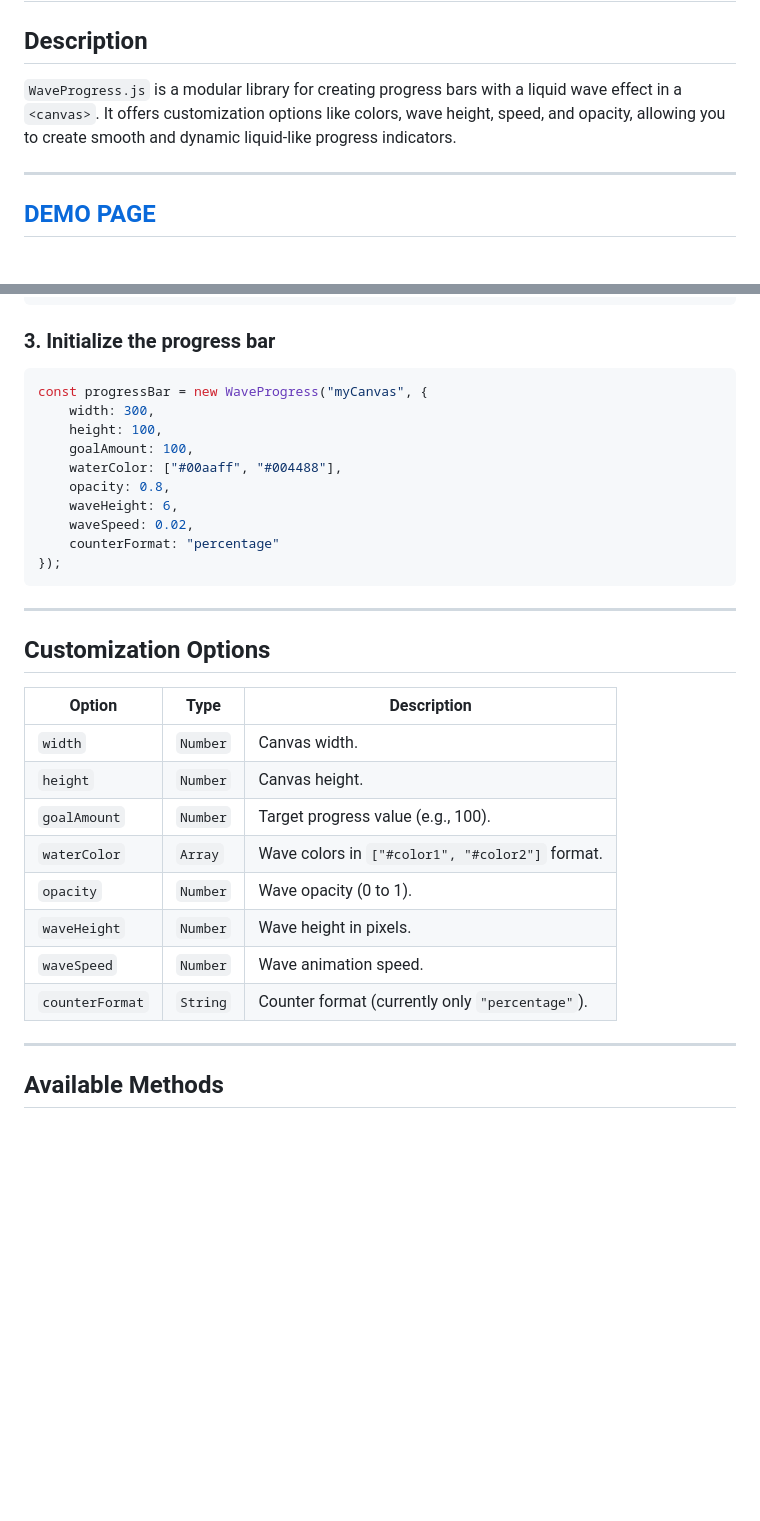
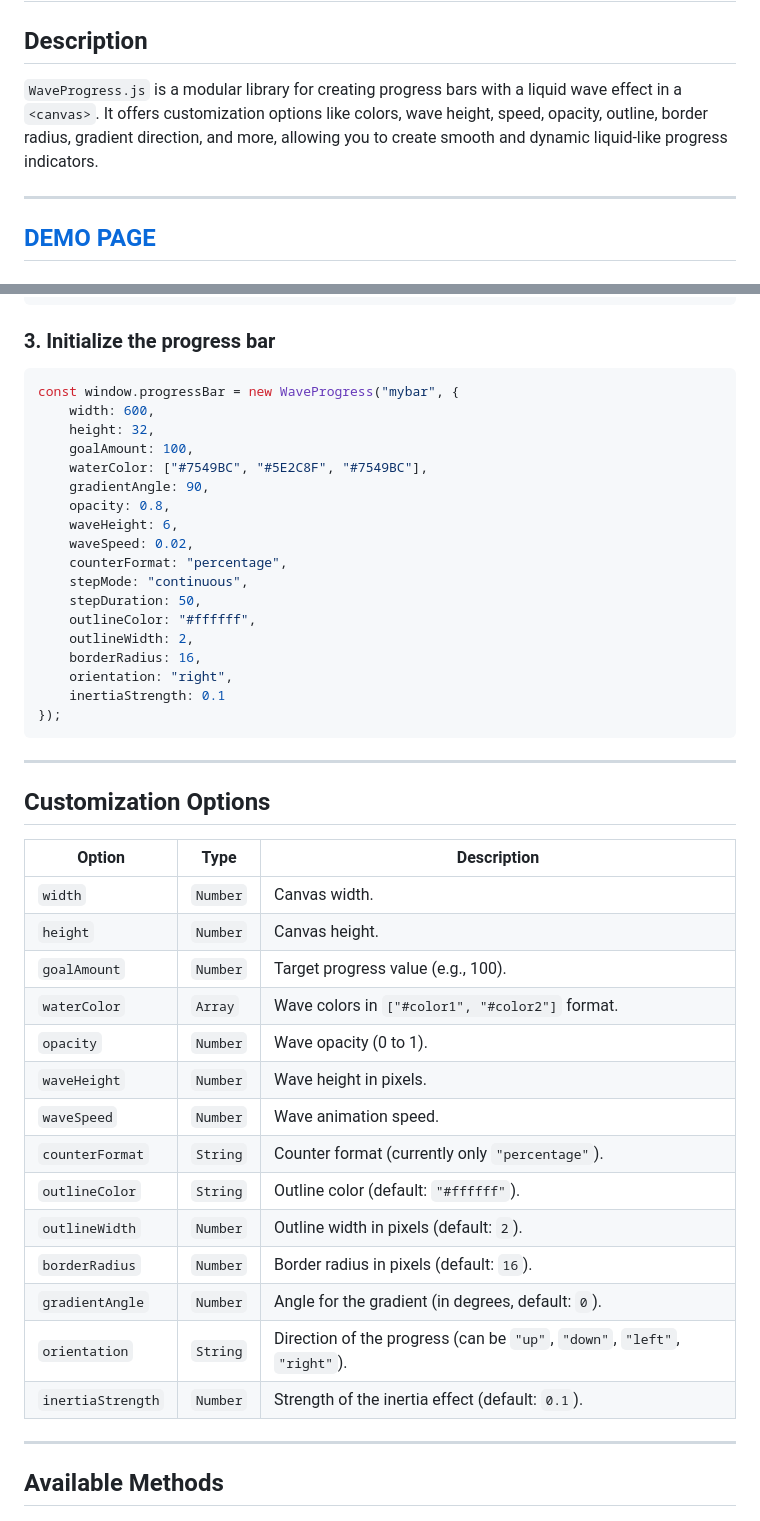
Before and after one commit to Jocando21/WaveProgress.js, a Markdown page: README.md, 2 parts joined by grey strips. Drawn GitHub-style; blank space fills up the shorter version.

````diff
--- a/README.md
+++ b/README.md
@@ -1,7 +1,7 @@
 # **WaveProgress.js**
 
 ## **Description**
-`WaveProgress.js` is a modular library for creating progress bars with a liquid wave effect in a `<canvas>`. It offers customization options like colors, wave height, speed, and opacity, allowing you to create smooth and dynamic liquid-like progress indicators.
+`WaveProgress.js` is a modular library for creating progress bars with a liquid wave effect in a `<canvas>`. It offers customization options like colors, wave height, speed, opacity, outline, border radius, gradient direction, and more, allowing you to create smooth and dynamic liquid-like progress indicators.
 
 ---
 [DEMO PAGE](https://jocando21.github.io/WaveProgress/)
@@ -29,15 +29,23 @@ Add `waveProgress.js` to your project:
 
 ### **3. Initialize the progress bar**
 ```javascript
-const progressBar = new WaveProgress("myCanvas", {
-    width: 300,
-    height: 100,
+const window.progressBar = new WaveProgress("mybar", {
+    width: 600,
+    height: 32,
     goalAmount: 100,
-    waterColor: ["#00aaff", "#004488"],
+    waterColor: ["#7549BC", "#5E2C8F", "#7549BC"],
+    gradientAngle: 90,
     opacity: 0.8,
     waveHeight: 6,
     waveSpeed: 0.02,
-    counterFormat: "percentage"
+    counterFormat: "percentage",
+    stepMode: "continuous",
+    stepDuration: 50,
+    outlineColor: "#ffffff",
+    outlineWidth: 2,
+    borderRadius: 16,
+    orientation: "right",
+    inertiaStrength: 0.1
 });
 ```
 
@@ -45,16 +53,22 @@ const progressBar = new WaveProgress("myCanvas", {
 
 ## **Customization Options**
 
-| Option         | Type    | Description |
-|---------------|--------|-------------|
-| `width`       | `Number` | Canvas width. |
-| `height`      | `Number` | Canvas height. |
-| `goalAmount`  | `Number` | Target progress value (e.g., 100). |
-| `waterColor`  | `Array`  | Wave colors in `["#color1", "#color2"]` format. |
-| `opacity`     | `Number` | Wave opacity (0 to 1). |
-| `waveHeight`  | `Number` | Wave height in pixels. |
-| `waveSpeed`   | `Number` | Wave animation speed. |
+| Option          | Type    | Description |
+|-----------------|---------|-------------|
+| `width`         | `Number` | Canvas width. |
+| `height`        | `Number` | Canvas height. |
+| `goalAmount`    | `Number` | Target progress value (e.g., 100). |
+| `waterColor`    | `Array`  | Wave colors in `["#color1", "#color2"]` format. |
+| `opacity`       | `Number` | Wave opacity (0 to 1). |
+| `waveHeight`    | `Number` | Wave height in pixels. |
+| `waveSpeed`     | `Number` | Wave animation speed. |
 | `counterFormat` | `String` | Counter format (currently only `"percentage"`). |
+| `outlineColor`  | `String` | Outline color (default: `"#ffffff"`). |
+| `outlineWidth`  | `Number` | Outline width in pixels (default: `2`). |
+| `borderRadius`  | `Number` | Border radius in pixels (default: `16`). |
+| `gradientAngle` | `Number` | Angle for the gradient (in degrees, default: `0`). |
+| `orientation`   | `String` | Direction of the progress (can be `"up"`, `"down"`, `"left"`, `"right"`). |
+| `inertiaStrength` | `Number` | Strength of the inertia effect (default: `0.1`). |
 
 ---
 
````
Also changed, not shown: other parts of README.md (+3 -77 lines).
